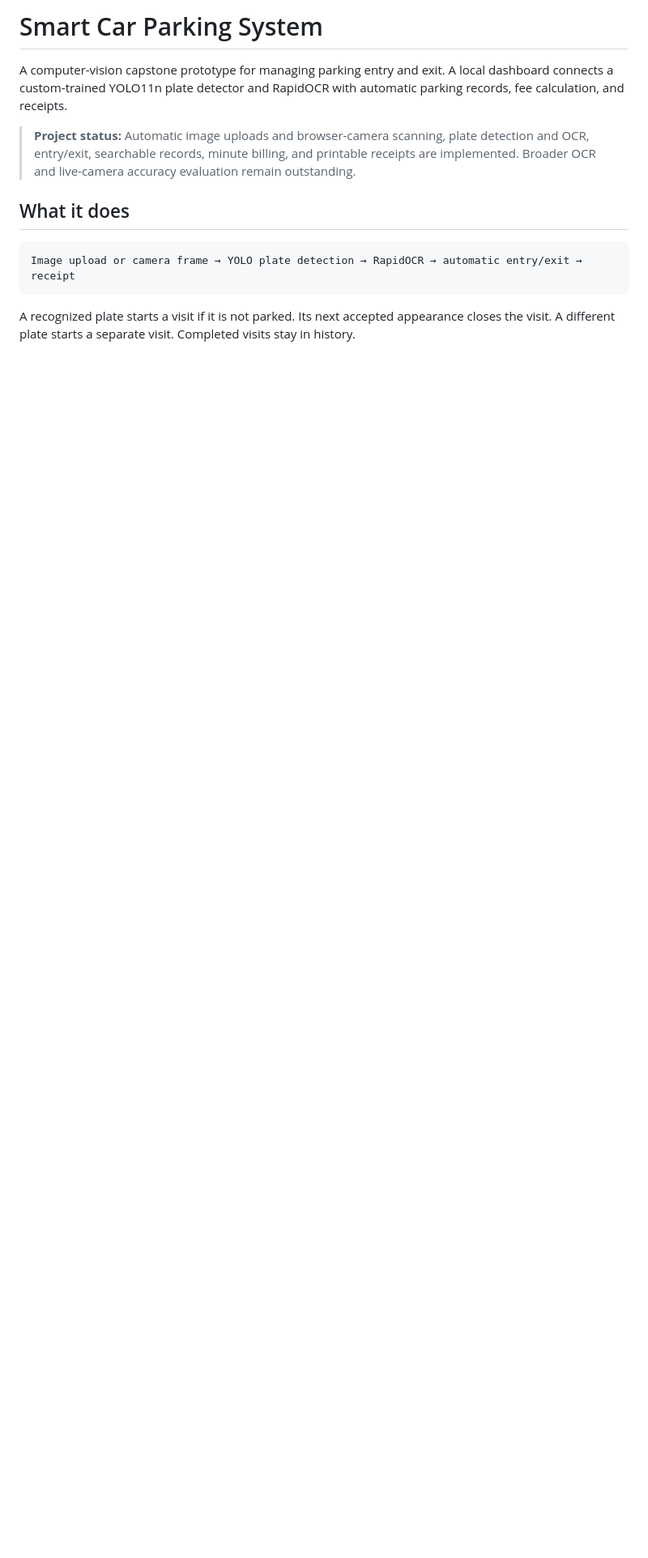
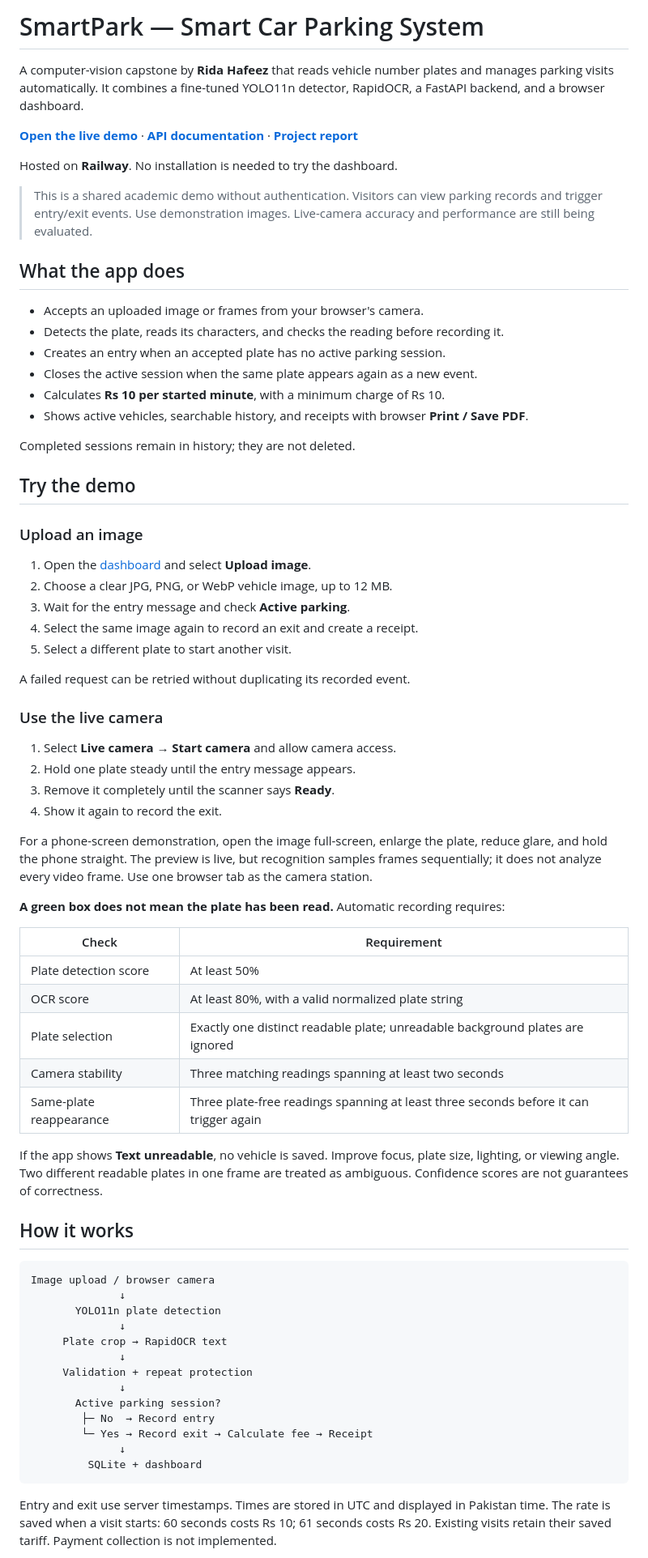
Before and after one commit to ridahafeez786/Smart-car-parking-system, a Markdown page: README.md, the part around one of its changes. Shown at 81% size. Rendered like a GitHub page; blank space fills up the shorter version.

````diff
--- a/README.md
+++ b/README.md
@@ -1,14 +1,74 @@
-# Smart Car Parking System
+# SmartPark — Smart Car Parking System
 
-A computer-vision capstone prototype for managing parking entry and exit. A local dashboard connects a custom-trained YOLO11n plate detector and RapidOCR with automatic parking records, fee calculation, and receipts.
+A computer-vision capstone by **Rida Hafeez** that reads vehicle number plates and manages parking visits automatically. It combines a fine-tuned YOLO11n detector, RapidOCR, a FastAPI backend, and a browser dashboard.
 
-> **Project status:** Automatic image uploads and browser-camera scanning, plate detection and OCR, entry/exit, searchable records, minute billing, and printable receipts are implemented. Broader OCR and live-camera accuracy evaluation remain outstanding.
+**[Open the live demo](https://smartpark.up.railway.app/)** · **[API documentation](https://smartpark.up.railway.app/docs)** · **[Project report](reports/Smart_Parking_Report.pdf)**
 
-## What it does
+Hosted on **Railway**. No installation is needed to try the dashboard.
+
+> This is a shared academic demo without authentication. Visitors can view parking records and trigger entry/exit events. Use demonstration images. Live-camera accuracy and performance are still being evaluated.
+
+## What the app does
+
+- Accepts an uploaded image or frames from your browser's camera.
+- Detects the plate, reads its characters, and checks the reading before recording it.
+- Creates an entry when an accepted plate has no active parking session.
+- Closes the active session when the same plate appears again as a new event.
+- Calculates **Rs 10 per started minute**, with a minimum charge of Rs 10.
+- Shows active vehicles, searchable history, and receipts with browser **Print / Save PDF**.
+
+Completed sessions remain in history; they are not deleted.
+
+## Try the demo
+
+### Upload an image
+
+1. Open the [dashboard](https://smartpark.up.railway.app/) and select **Upload image**.
+2. Choose a clear JPG, PNG, or WebP vehicle image, up to 12 MB.
+3. Wait for the entry message and check **Active parking**.
+4. Select the same image again to record an exit and create a receipt.
+5. Select a different plate to start another visit.
+
+A failed request can be retried without duplicating its recorded event.
+
+### Use the live camera
+
+1. Select **Live camera → Start camera** and allow camera access.
+2. Hold one plate steady until the entry message appears.
+3. Remove it completely until the scanner says **Ready**.
+4. Show it again to record the exit.
+
+For a phone-screen demonstration, open the image full-screen, enlarge the plate, reduce glare, and hold the phone straight. The preview is live, but recognition samples frames sequentially; it does not analyze every video frame. Use one browser tab as the camera station.
+
+**A green box does not mean the plate has been read.** Automatic recording requires:
+
+| Check | Requirement |
+|---|---|
+| Plate detection score | At least 50% |
+| OCR score | At least 80%, with a valid normalized plate string |
+| Plate selection | Exactly one distinct readable plate; unreadable background plates are ignored |
+| Camera stability | Three matching readings spanning at least two seconds |
+| Same-plate reappearance | Three plate-free readings spanning at least three seconds before it can trigger again |
+
+If the app shows **Text unreadable**, no vehicle is saved. Improve focus, plate size, lighting, or viewing angle. Two different readable plates in one frame are treated as ambiguous. Confidence scores are not guarantees of correctness.
+
+## How it works
 
 ```text
-Image upload or camera frame → YOLO plate detection → RapidOCR → automatic entry/exit → receipt
+Image upload / browser camera
+              ↓
+       YOLO11n plate detection
+              ↓
+     Plate crop → RapidOCR text
+              ↓
+     Validation + repeat protection
+              ↓
+       Active parking session?
+        ├─ No  → Record entry
+        └─ Yes → Record exit → Calculate fee → Receipt
+              ↓
+         SQLite + dashboard
 ```
 
-A recognized plate starts a visit if it is not parked. Its next accepted appearance closes the visit. A different plate starts a separate visit. Completed visits stay in history.
+Entry and exit use server timestamps. Times are stored in UTC and displayed in Pakistan time. The rate is saved when a visit starts: 60 seconds costs Rs 10; 61 seconds costs Rs 20. Existing visits retain their saved tariff. Payment collection is not implemented.
 
````
Also changed, not shown: other parts of README.md (+90 -107 lines).
